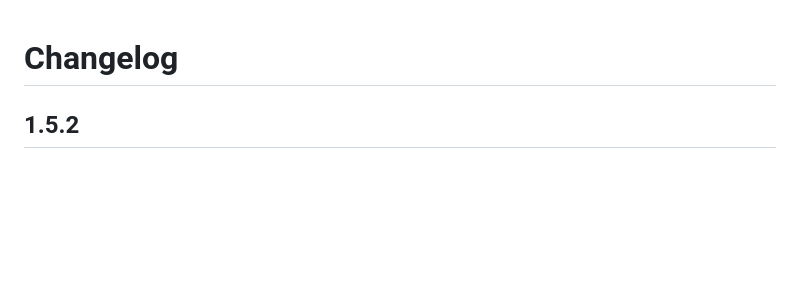
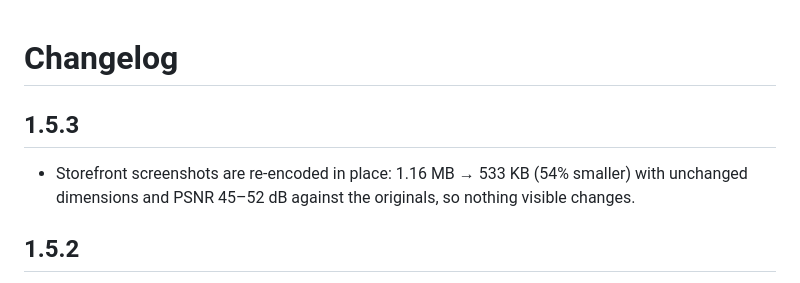
Before and after one commit to EonCosmos/dsh-pure-chat, a Markdown page: CHANGELOG.md, the part around the change. GitHub-like rendering; blank space fills up the shorter version.

Commit message:
Release 1.5.3: optimize the storefront screenshots
Re-encoded in place with sharp: 1.16 MB -> 533 KB (54% smaller), identical dimensions, PSNR 45.3-52.2 dB against the originals, so the displayed result is unchanged. The npm package drops from 1.2 MB to 579 KB.

```diff
--- a/CHANGELOG.md
+++ b/CHANGELOG.md
@@ -1,4 +1,10 @@
 # Changelog
+
+## 1.5.3
+
+- Storefront screenshots are re-encoded in place: 1.16 MB → 533 KB (54% smaller)
+  with unchanged dimensions and PSNR 45–52 dB against the originals, so nothing
+  visible changes.
 
 ## 1.5.2
 
```
Also changed, not shown: docs/screenshots/01.png, docs/screenshots/02.png, docs/screenshots/03.png, 1 other file.
